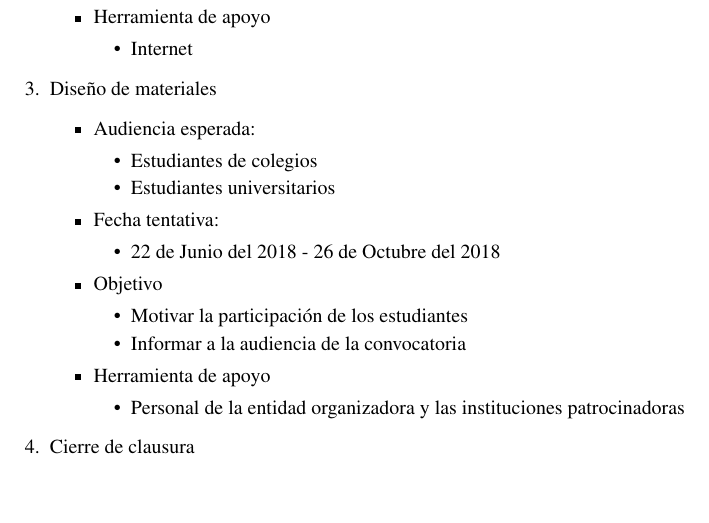
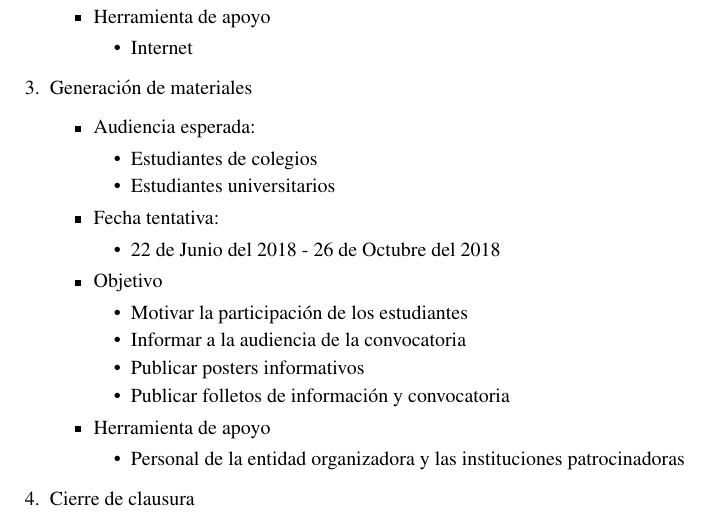
Before and after one commit to SherMH/ISLPComunicacion, a LaTeX document (PlaComunicacion.tex): part of page 3 of 4, cut so that both start at the same text, the shorter picture padded with empty space. Compiled offline with pdfLaTeX.

Commit message:
PlanComunicacion

```diff
--- a/PlaComunicacion.tex
+++ b/PlaComunicacion.tex
@@ -149,7 +149,7 @@ Dado los objetivos esperados, se propone la siguiente linea de implementación p
 \end{itemize}
 \end{itemize}
 
-\item Diseño de materiales
+\item Generación de materiales
 \begin{itemize}
 \item Audiencia esperada:
 \begin{itemize}
@@ -164,6 +164,8 @@ Dado los objetivos esperados, se propone la siguiente linea de implementación p
 \begin{itemize}
 \item Motivar la participación de los estudiantes
 \item Informar a la audiencia de la convocatoria
+\item Publicar posters informativos
+\item Publicar folletos de información y convocatoria
 \end{itemize}
 \item Herramienta de apoyo
 \begin{itemize}
```
Also changed, not shown: PlaComunicacion.pdf, PlaComunicacion.tex (44 more changed lines), 2 other files.
